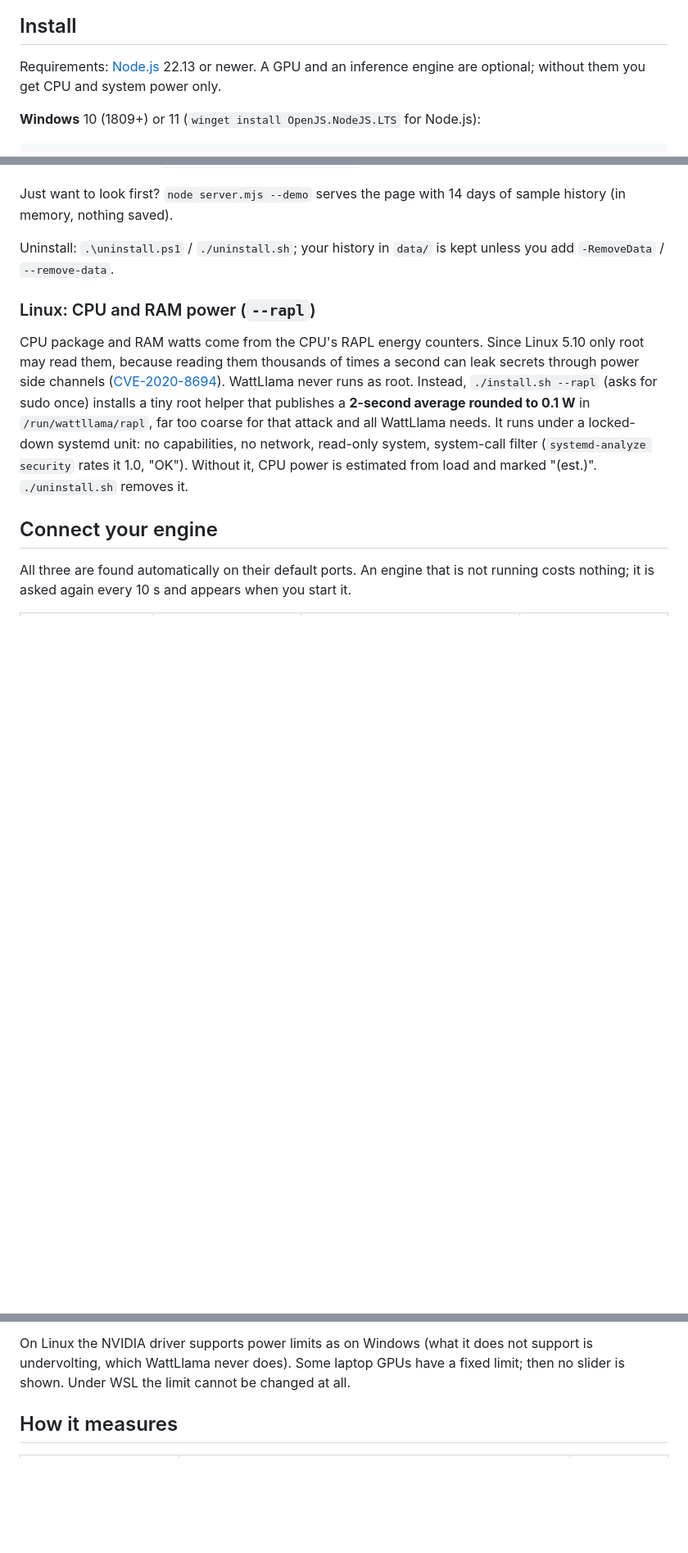
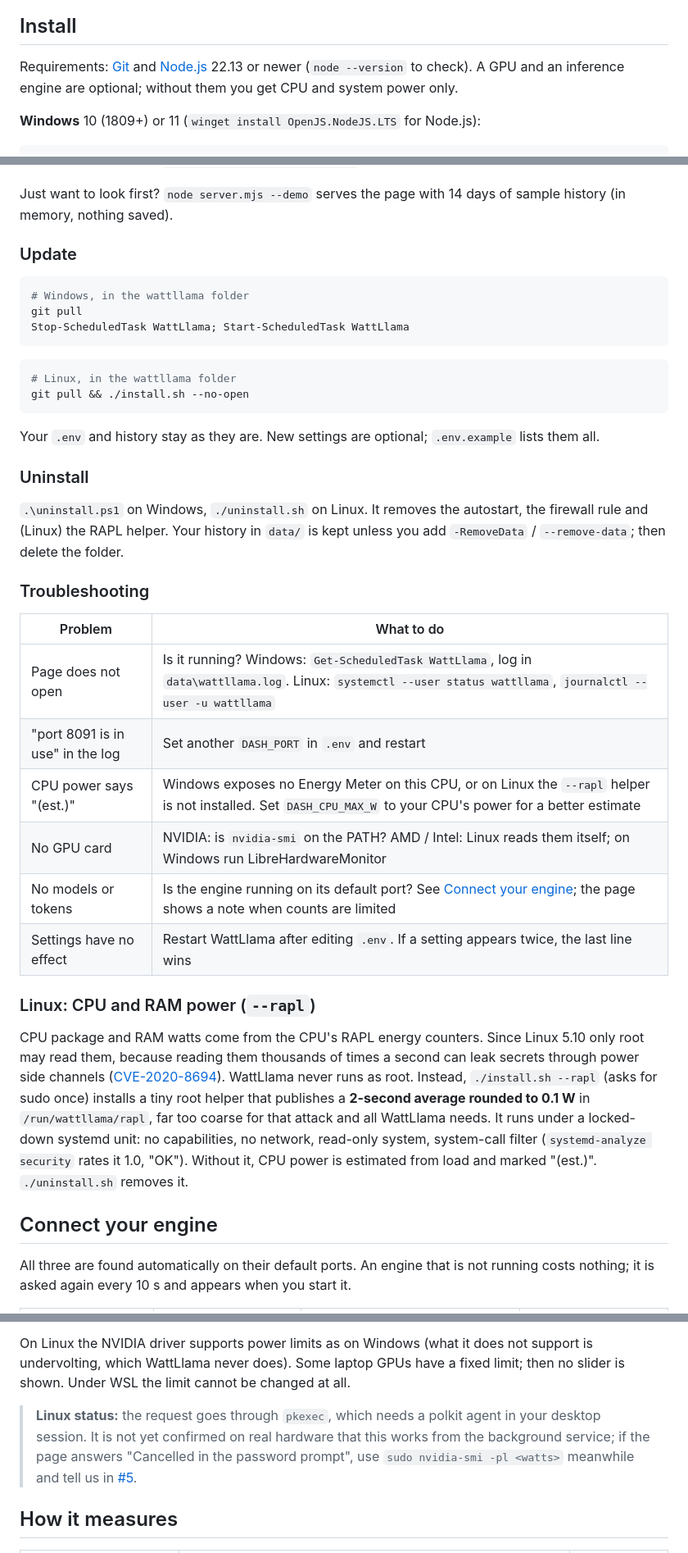
Before and after one commit to depthark/wattllama, a Markdown page: README.md, 3 parts joined by grey strips. Shown at 82% size. Rendered like a GitHub page; blank space fills up the shorter version.

````diff
--- a/README.md
+++ b/README.md
@@ -74,8 +74,9 @@ so every client that talks to it is counted.
 
 ## Install
 
-Requirements: [Node.js](https://nodejs.org) 22.13 or newer. A GPU and an inference engine are optional;
-without them you get CPU and system power only.
+Requirements: [Git](https://git-scm.com) and [Node.js](https://nodejs.org) 22.13 or newer
+(`node --version` to check). A GPU and an inference engine are optional; without them you get CPU and
+system power only.
 
 **Windows** 10 (1809+) or 11 (`winget install OpenJS.NodeJS.LTS` for Node.js):
 
@@ -102,8 +103,37 @@ user service on Linux (`journalctl --user -u wattllama` for its log). Then it op
 Just want to look first? `node server.mjs --demo` serves the page with 14 days of sample history
 (in memory, nothing saved).
 
-Uninstall: `.\uninstall.ps1` / `./uninstall.sh`; your history in `data/` is kept unless you add
-`-RemoveData` / `--remove-data`.
+### Update
+
+```powershell
+# Windows, in the wattllama folder
+git pull
+Stop-ScheduledTask WattLlama; Start-ScheduledTask WattLlama
+```
+
+```bash
+# Linux, in the wattllama folder
+git pull && ./install.sh --no-open
+```
+
+Your `.env` and history stay as they are. New settings are optional; `.env.example` lists them all.
+
+### Uninstall
+
+`.\uninstall.ps1` on Windows, `./uninstall.sh` on Linux. It removes the autostart, the firewall rule
+and (Linux) the RAPL helper. Your history in `data/` is kept unless you add `-RemoveData` /
+`--remove-data`; then delete the folder.
+
+### Troubleshooting
+
+| Problem | What to do |
+|---|---|
+| Page does not open | Is it running? Windows: `Get-ScheduledTask WattLlama`, log in `data\wattllama.log`. Linux: `systemctl --user status wattllama`, `journalctl --user -u wattllama` |
+| "port 8091 is in use" in the log | Set another `DASH_PORT` in `.env` and restart |
+| CPU power says "(est.)" | Windows exposes no Energy Meter on this CPU, or on Linux the `--rapl` helper is not installed. Set `DASH_CPU_MAX_W` to your CPU's power for a better estimate |
+| No GPU card | NVIDIA: is `nvidia-smi` on the PATH? AMD / Intel: Linux reads them itself; on Windows run LibreHardwareMonitor |
+| No models or tokens | Is the engine running on its default port? See [Connect your engine](#connect-your-engine); the page shows a note when counts are limited |
+| Settings have no effect | Restart WattLlama after editing `.env`. If a setting appears twice, the last line wins |
 
 ### Linux: CPU and RAM power (`--rapl`)
 
@@ -195,6 +225,11 @@ Then run your usual prompts at a few limits and read the *Efficiency by GPU powe
 On Linux the NVIDIA driver supports power limits as on Windows (what it does not support is
 undervolting, which WattLlama never does). Some laptop GPUs have a fixed limit; then no slider is
 shown. Under WSL the limit cannot be changed at all.
+
+> **Linux status:** the request goes through `pkexec`, which needs a polkit agent in your desktop
+> session. It is not yet confirmed on real hardware that this works from the background service; if
+> the page answers "Cancelled in the password prompt", use `sudo nvidia-smi -pl <watts>` meanwhile and
+> tell us in [#5](https://github.com/depthark/wattllama/issues/5).
 
 ## How it measures
 
````
Also changed, not shown: other parts of README.md (+1 -1 lines), AGENTS.md (added, +111 -0 lines), CONTRIBUTING.md (+2 -1 lines).
